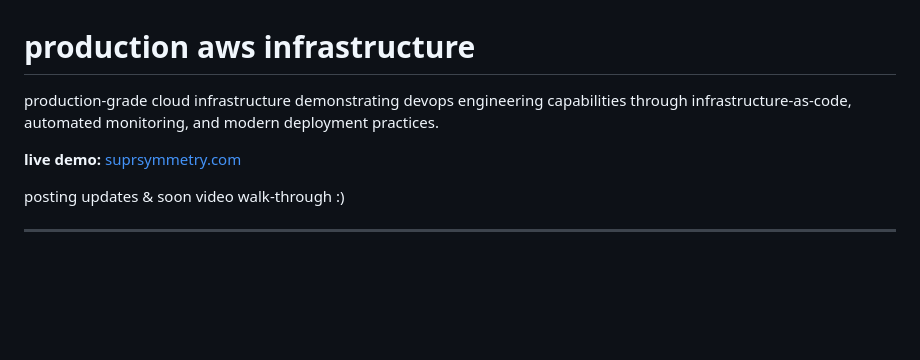
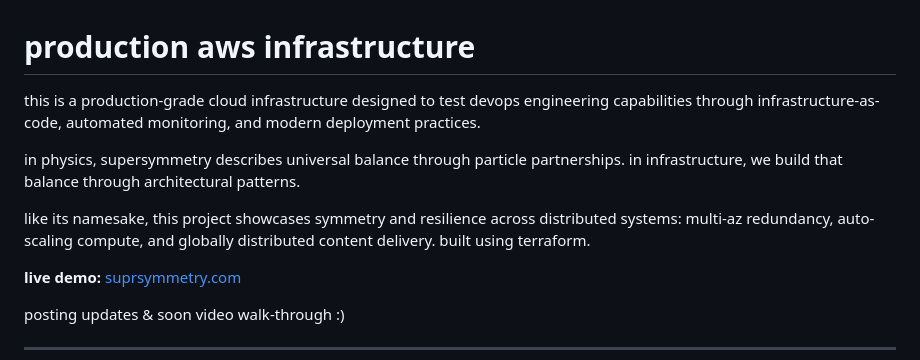
Before and after one commit to pietrocious/suprsymmetry, a Markdown page: README.md, the part around the change. Rendered like a GitHub page; blank space fills up the shorter version.

```diff
--- a/README.md
+++ b/README.md
@@ -1,6 +1,10 @@
 # production aws infrastructure
 
-production-grade cloud infrastructure demonstrating devops engineering capabilities through infrastructure-as-code, automated monitoring, and modern deployment practices.
+this is a production-grade cloud infrastructure designed to test devops engineering capabilities through infrastructure-as-code, automated monitoring, and modern deployment practices.
+
+in physics, supersymmetry describes universal balance through particle partnerships. in infrastructure, we build that balance through architectural patterns.
+
+like its namesake, this project showcases symmetry and resilience across distributed systems: multi-az redundancy, auto-scaling compute, and globally distributed content delivery. built using terraform.
 
 **live demo:** [suprsymmetry.com](https://suprsymmetry.com)
 
```
